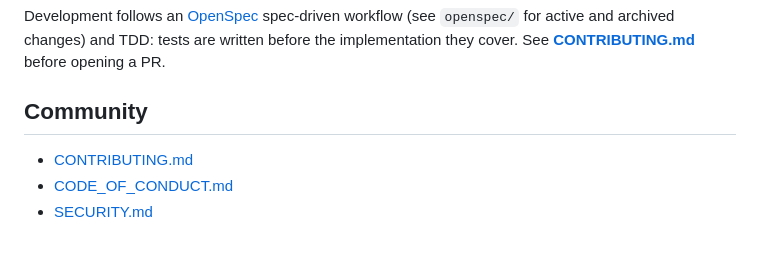
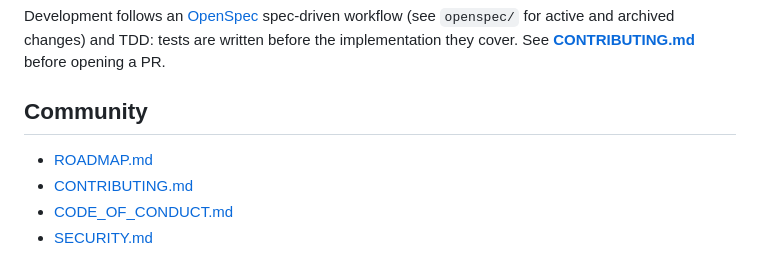
Before and after one commit to Inflate-AI/Imaxt, a Markdown page: README.md, the part around the change. Drawn GitHub-style.

Commit message:
Add project roadmap
Co-Authored-By: Claude Sonnet 5 <noreply@anthropic.com>
Claude-Session: https://claude.ai/code/session_01KHQP9EZQ6qiJcrD4yU7Ujp

```diff
--- a/README.md
+++ b/README.md
@@ -67,6 +67,7 @@ TDD: tests are written before the implementation they cover. See
 
 ## Community
 
+- [ROADMAP.md](./ROADMAP.md)
 - [CONTRIBUTING.md](./CONTRIBUTING.md)
 - [CODE_OF_CONDUCT.md](./CODE_OF_CONDUCT.md)
 - [SECURITY.md](./SECURITY.md)
```
Also changed, not shown: ROADMAP.md (added, +72 -0 lines).
